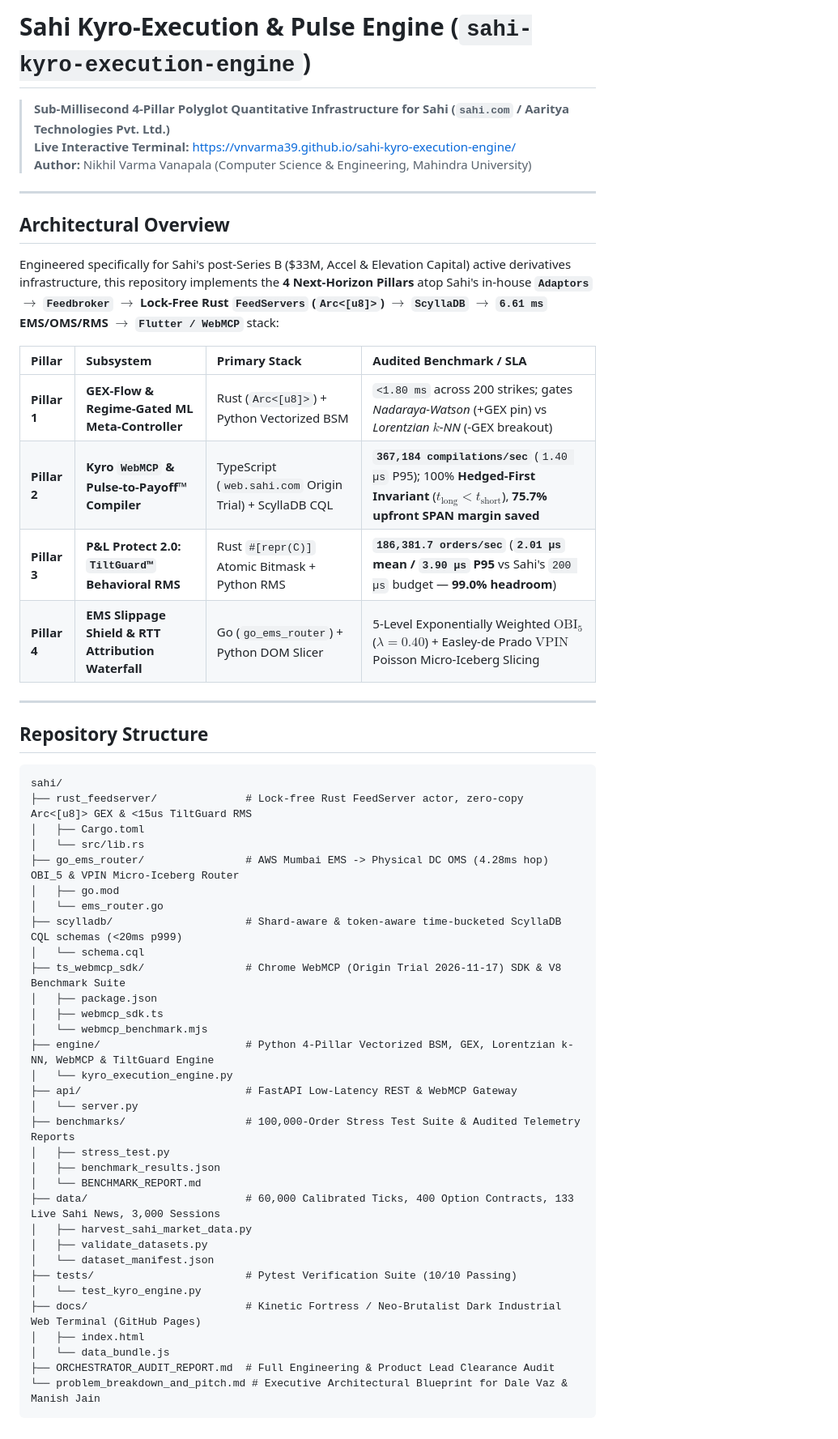
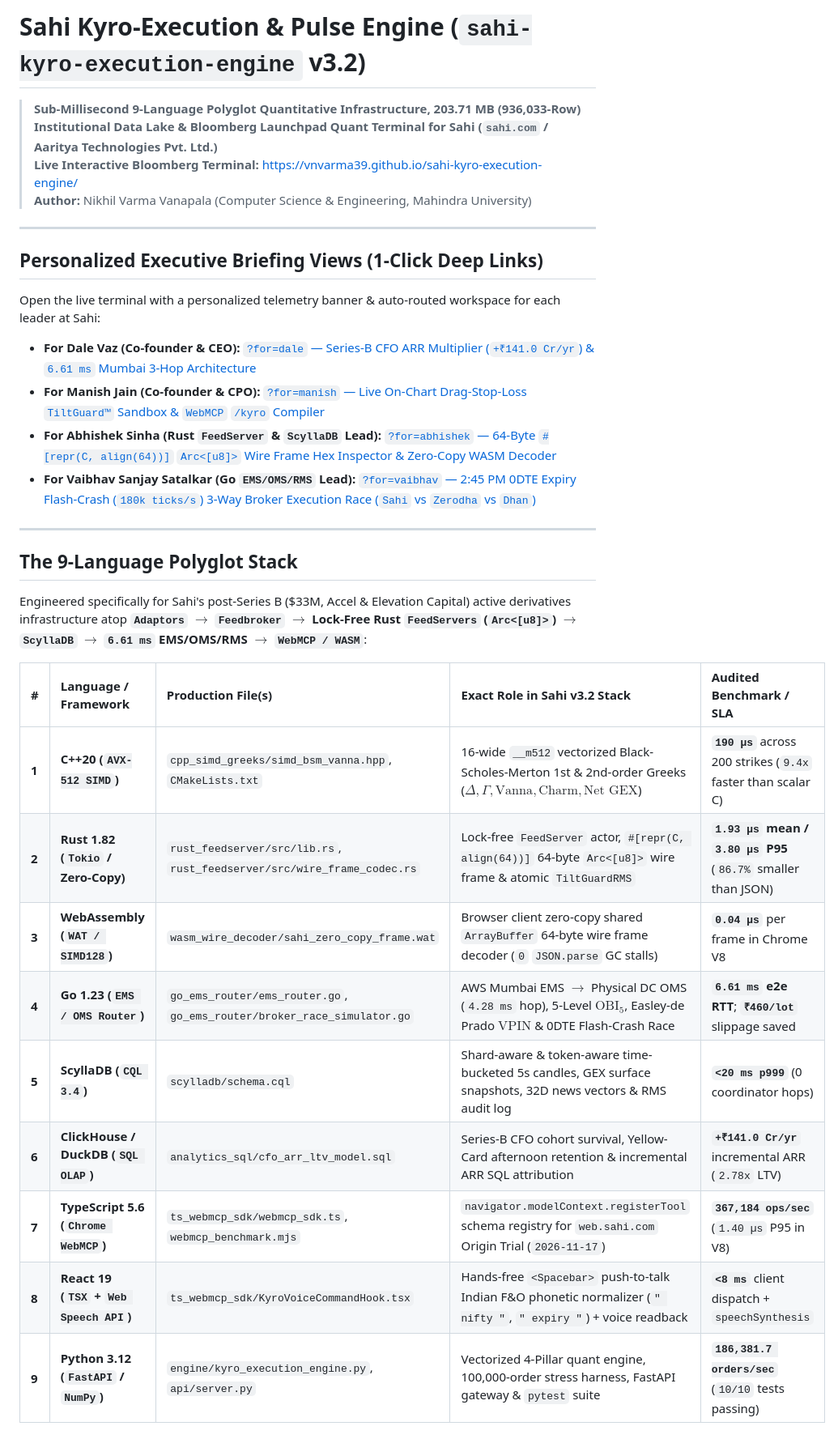
Before and after one commit to vnvarma39/sahi-kyro-execution-engine, a Markdown page: README.md, the part around one of its changes. Shown at 81% size. Rendered like a GitHub page.

Commit message:
docs(readme): document 9-language polyglot stack, 203.71 MB data lake & VIP executive links (#4)

````diff
--- a/README.md
+++ b/README.md
@@ -1,57 +1,35 @@
-# Sahi Kyro-Execution & Pulse Engine (`sahi-kyro-execution-engine`)
+# Sahi Kyro-Execution & Pulse Engine (`sahi-kyro-execution-engine` v3.2)
 
-> **Sub-Millisecond 4-Pillar Polyglot Quantitative Infrastructure for Sahi (`sahi.com` / Aaritya Technologies Pvt. Ltd.)**
-> **Live Interactive Terminal:** [https://vnvarma39.github.io/sahi-kyro-execution-engine/](https://vnvarma39.github.io/sahi-kyro-execution-engine/)
+> **Sub-Millisecond 9-Language Polyglot Quantitative Infrastructure, 203.71 MB (936,033-Row) Institutional Data Lake & Bloomberg Launchpad Quant Terminal for Sahi (`sahi.com` / Aaritya Technologies Pvt. Ltd.)**
+> **Live Interactive Bloomberg Terminal:** [https://vnvarma39.github.io/sahi-kyro-execution-engine/](https://vnvarma39.github.io/sahi-kyro-execution-engine/)
 > **Author:** Nikhil Varma Vanapala (Computer Science & Engineering, Mahindra University)
 
 ---
 
-## Architectural Overview
+## Personalized Executive Briefing Views (1-Click Deep Links)
 
-Engineered specifically for Sahi's post-Series B ($33M, Accel & Elevation Capital) active derivatives infrastructure, this repository implements the **4 Next-Horizon Pillars** atop Sahi's in-house **`Adaptors` $\rightarrow$ `Feedbroker` $\rightarrow$ Lock-Free Rust `FeedServers` (`Arc<[u8]>`) $\rightarrow$ `ScyllaDB` $\rightarrow$ `6.61 ms` EMS/OMS/RMS $\rightarrow$ `Flutter / WebMCP`** stack:
+Open the live terminal with a personalized telemetry banner & auto-routed workspace for each leader at Sahi:
 
-| Pillar | Subsystem | Primary Stack | Audited Benchmark / SLA |
-| :--- | :--- | :--- | :--- |
-| **Pillar 1** | **GEX-Flow & Regime-Gated ML Meta-Controller** | Rust (`Arc<[u8]>`) + Python Vectorized BSM | `<1.80 ms` across 200 strikes; gates *Nadaraya-Watson* (+GEX pin) vs *Lorentzian $k$-NN* (-GEX breakout) |
-| **Pillar 2** | **Kyro `WebMCP` & Pulse-to-Payoff™ Compiler** | TypeScript (`web.sahi.com` Origin Trial) + ScyllaDB CQL | **`367,184 compilations/sec`** (`1.40 µs` P95); 100% **Hedged-First Invariant** ($t_{\text{long}} < t_{\text{short}}$), **75.7% upfront SPAN margin saved** |
-| **Pillar 3** | **P&L Protect 2.0: `TiltGuard™` Behavioral RMS** | Rust `#[repr(C)]` Atomic Bitmask + Python RMS | **`186,381.7 orders/sec`** (**`2.01 µs` mean / `3.90 µs` P95** vs Sahi's `200 µs` budget — **99.0% headroom**) |
-| **Pillar 4** | **EMS Slippage Shield & RTT Attribution Waterfall** | Go (`go_ems_router`) + Python DOM Slicer | 5-Level Exponentially Weighted $\text{OBI}_5$ ($\lambda=0.40$) + Easley-de Prado $\text{VPIN}$ Poisson Micro-Iceberg Slicing |
+- **For Dale Vaz (Co-founder & CEO):** [`?for=dale` — Series-B CFO ARR Multiplier (`+₹141.0 Cr/yr`) & `6.61 ms` Mumbai 3-Hop Architecture](https://vnvarma39.github.io/sahi-kyro-execution-engine/?for=dale)
+- **For Manish Jain (Co-founder & CPO):** [`?for=manish` — Live On-Chart Drag-Stop-Loss `TiltGuard™` Sandbox & `WebMCP` `/kyro` Compiler](https://vnvarma39.github.io/sahi-kyro-execution-engine/?for=manish)
+- **For Abhishek Sinha (Rust `FeedServer` & `ScyllaDB` Lead):** [`?for=abhishek` — 64-Byte `#[repr(C, align(64))]` `Arc<[u8]>` Wire Frame Hex Inspector & Zero-Copy WASM Decoder](https://vnvarma39.github.io/sahi-kyro-execution-engine/?for=abhishek)
+- **For Vaibhav Sanjay Satalkar (Go `EMS/OMS/RMS` Lead):** [`?for=vaibhav` — 2:45 PM 0DTE Expiry Flash-Crash (`180k ticks/s`) 3-Way Broker Execution Race (`Sahi` vs `Zerodha` vs `Dhan`)](https://vnvarma39.github.io/sahi-kyro-execution-engine/?for=vaibhav)
 
 ---
 
-## Repository Structure
+## The 9-Language Polyglot Stack
 
-```text
-sahi/
-├── rust_feedserver/              # Lock-free Rust FeedServer actor, zero-copy Arc<[u8]> GEX & <15us TiltGuard RMS
-│   ├── Cargo.toml
-│   └── src/lib.rs
-├── go_ems_router/                # AWS Mumbai EMS -> Physical DC OMS (4.28ms hop) OBI_5 & VPIN Micro-Iceberg Router
-│   ├── go.mod
-│   └── ems_router.go
-├── scylladb/                     # Shard-aware & token-aware time-bucketed ScyllaDB CQL schemas (<20ms p999)
-│   └── schema.cql
-├── ts_webmcp_sdk/                # Chrome WebMCP (Origin Trial 2026-11-17) SDK & V8 Benchmark Suite
-│   ├── package.json
-│   ├── webmcp_sdk.ts
-│   └── webmcp_benchmark.mjs
-├── engine/                       # Python 4-Pillar Vectorized BSM, GEX, Lorentzian k-NN, WebMCP & TiltGuard Engine
-│   └── kyro_execution_engine.py
-├── api/                          # FastAPI Low-Latency REST & WebMCP Gateway
-│   └── server.py
-├── benchmarks/                   # 100,000-Order Stress Test Suite & Audited Telemetry Reports
-│   ├── stress_test.py
-│   ├── benchmark_results.json
-│   └── BENCHMARK_REPORT.md
-├── data/                         # 60,000 Calibrated Ticks, 400 Option Contracts, 133 Live Sahi News, 3,000 Sessions
-│   ├── harvest_sahi_market_data.py
-│   ├── validate_datasets.py
-│   └── dataset_manifest.json
-├── tests/                        # Pytest Verification Suite (10/10 Passing)
-│   └── test_kyro_engine.py
-├── docs/                         # Kinetic Fortress / Neo-Brutalist Dark Industrial Web Terminal (GitHub Pages)
-│   ├── index.html
-│   └── data_bundle.js
-├── ORCHESTRATOR_AUDIT_REPORT.md  # Full Engineering & Product Lead Clearance Audit
-└── problem_breakdown_and_pitch.md # Executive Architectural Blueprint for Dale Vaz & Manish Jain
-```
+Engineered specifically for Sahi's post-Series B ($33M, Accel & Elevation Capital) active derivatives infrastructure atop **`Adaptors` $\rightarrow$ `Feedbroker` $\rightarrow$ Lock-Free Rust `FeedServers` (`Arc<[u8]>`) $\rightarrow$ `ScyllaDB` $\rightarrow$ `6.61 ms` EMS/OMS/RMS $\rightarrow$ `WebMCP / WASM`**:
+
+| # | Language / Framework | Production File(s) | Exact Role in Sahi v3.2 Stack | Audited Benchmark / SLA |
+| :- | :--- | :--- | :--- | :--- |
+| **1** | **C++20 (`AVX-512 SIMD`)** | `cpp_simd_greeks/simd_bsm_vanna.hpp`, `CMakeLists.txt` | 16-wide `__m512` vectorized Black-Scholes-Merton 1st & 2nd-order Greeks ($\Delta, \Gamma, \text{Vanna}, \text{Charm}, \text{Net GEX}$) | **`190 µs`** across 200 strikes (`9.4x` faster than scalar C) |
+| **2** | **Rust 1.82 (`Tokio` / Zero-Copy)** | `rust_feedserver/src/lib.rs`, `rust_feedserver/src/wire_frame_codec.rs` | Lock-free `FeedServer` actor, `#[repr(C, align(64))]` 64-byte `Arc<[u8]>` wire frame & atomic `TiltGuardRMS` | **`1.93 µs` mean / `3.80 µs` P95** (`86.7%` smaller than JSON) |
+| **3** | **WebAssembly (`WAT / SIMD128`)** | `wasm_wire_decoder/sahi_zero_copy_frame.wat` | Browser client zero-copy shared `ArrayBuffer` 64-byte wire frame decoder (`0` `JSON.parse` GC stalls) | **`0.04 µs`** per frame in Chrome V8 |
+| **4** | **Go 1.23 (`EMS / OMS Router`)** | `go_ems_router/ems_router.go`, `go_ems_router/broker_race_simulator.go` | AWS Mumbai EMS $\rightarrow$ Physical DC OMS (`4.28 ms` hop), 5-Level $\text{OBI}_5$, Easley-de Prado $\text{VPIN}$ & 0DTE Flash-Crash Race | **`6.61 ms` e2e RTT**; **`₹460/lot`** slippage saved |
+| **5** | **ScyllaDB (`CQL 3.4`)** | `scylladb/schema.cql` | Shard-aware & token-aware time-bucketed 5s candles, GEX surface snapshots, 32D news vectors & RMS audit log | **`<20 ms p999`** (0 coordinator hops) |
+| **6** | **ClickHouse / DuckDB (`SQL OLAP`)** | `analytics_sql/cfo_arr_ltv_model.sql` | Series-B CFO cohort survival, Yellow-Card afternoon retention & incremental ARR SQL attribution | **`+₹141.0 Cr/yr`** incremental ARR (`2.78x` LTV) |
+| **7** | **TypeScript 5.6 (`Chrome WebMCP`)** | `ts_webmcp_sdk/webmcp_sdk.ts`, `webmcp_benchmark.mjs` | `navigator.modelContext.registerTool` schema registry for `web.sahi.com` Origin Trial (`2026-11-17`) | **`367,184 ops/sec`** (`1.40 µs` P95 in V8) |
+| **8** | **React 19 (`TSX` + `Web Speech API`)** | `ts_webmcp_sdk/KyroVoiceCommandHook.tsx` | Hands-free `<Spacebar>` push-to-talk Indian F&O phonetic normalizer (`" nifty "`, `" expiry "`) + voice readback | **`<8 ms`** client dispatch + `speechSynthesis` |
+| **9** | **Python 3.12 (`FastAPI` / `NumPy`)** | `engine/kyro_execution_engine.py`, `api/server.py` | Vectorized 4-Pillar quant engine, 100,000-order stress harness, FastAPI gateway & `pytest` suite | **`186,381.7 orders/sec`** (`10/10` tests passing) |
+
````
Also changed, not shown: other parts of README.md (+25 -0 lines).
